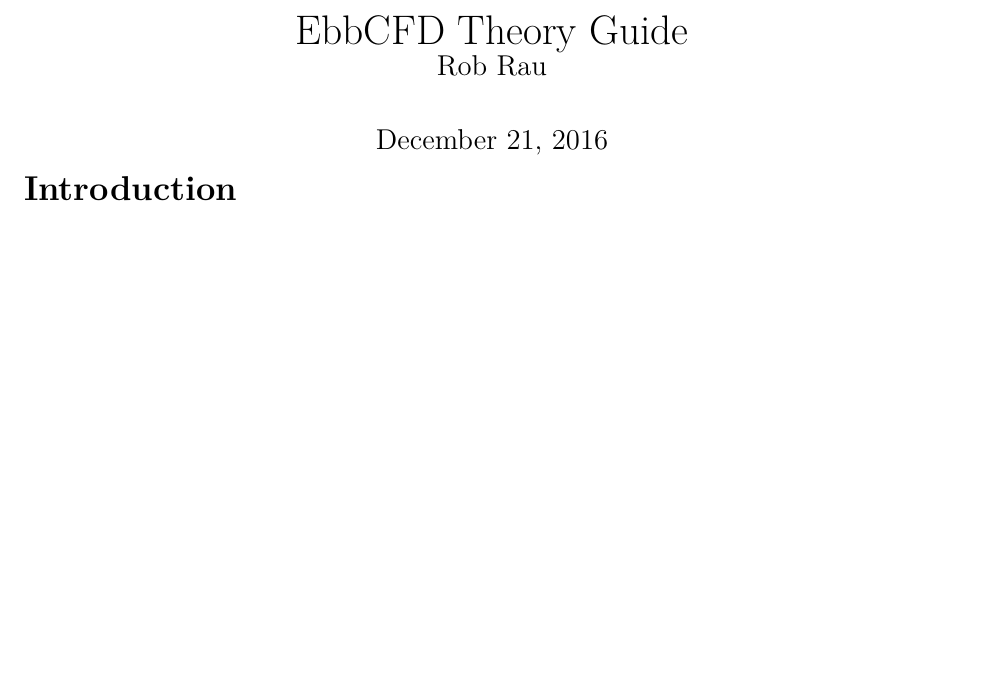
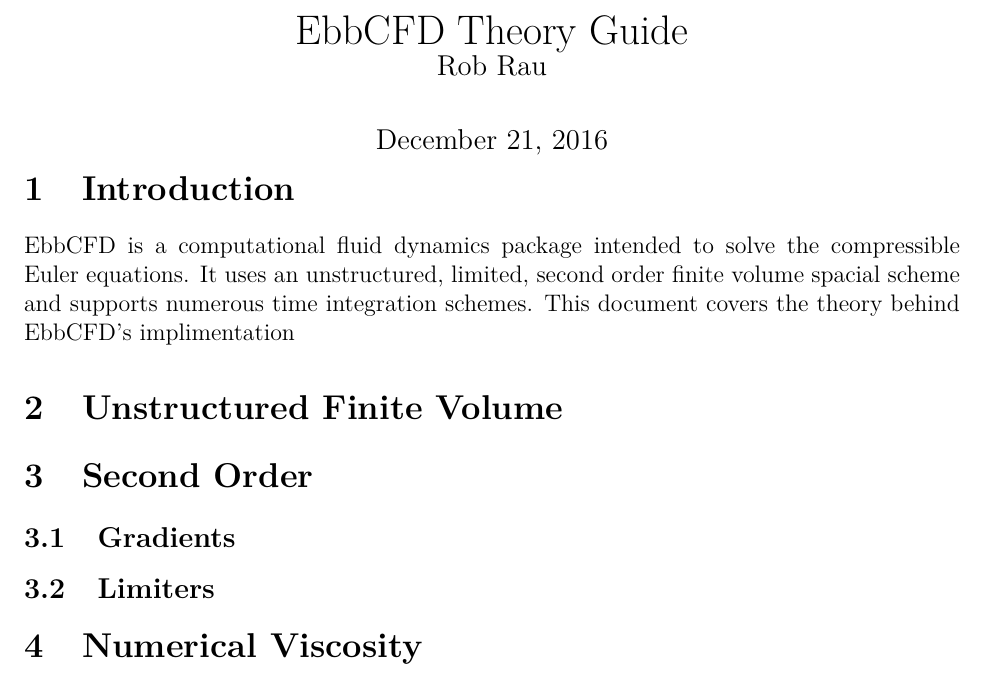
Before and after one commit to Rob-Rau/EbbCFD, a LaTeX document (Documentation/TheoryGuide.tex): part of the page, cut so that both start at the same text, the shorter picture padded with empty space. Compiled offline with pdfLaTeX.

Commit message:
Work on theory guide. Added checks to disable mpi startall call when running on a single core

```diff
--- a/Documentation/TheoryGuide.tex
+++ b/Documentation/TheoryGuide.tex
@@ -51,7 +51,7 @@
 %\setlength{\parindent}{15pt}
 \usepackage{bookmark}
 \makeatletter
-\renewcommand\@seccntformat[1]{}
+%\renewcommand\@seccntformat[1]{}
 \makeatother
 
 \lstset
@@ -73,10 +73,10 @@
     showstringspaces=false
 }
 
-\renewcommand{\thesection}{\arabic{section}}
+%\renewcommand{\thesection}{\arabic{section}}
 
-\renewcommand{\thesubsection}{\thesection\alph{subsection}}
-\renewcommand{\theequation}{\thesubsection\arabic{equation}}
+%\renewcommand{\thesubsection}{\thesection\alph{subsection}}
+%\renewcommand{\theequation}{\thesubsection\arabic{equation}}
 \newcommand*\circled[1]{\tikz[baseline=(char.base)]{
             \node[shape=circle,draw,inner sep=1pt] (char) {#1};}}
 
@@ -90,6 +90,17 @@
 	\maketitle
 
 	\section{Introduction}
+        EbbCFD is a computational fluid dynamics package intended to solve the compressible Euler equations.
+        It uses an unstructured, limited, second order finite volume spacial scheme and supports numerous
+        time integration schemes. This document covers the theory behind EbbCFD's implimentation
+
+	\section{Unstructured Finite Volume}
+
+	\section{Second Order}
+        \subsection{Gradients}
+        \subsection{Limiters}
+
+    \section{Numerical Viscosity}
 
 
 \end{document}
```
Also changed, not shown: 1 other file.
